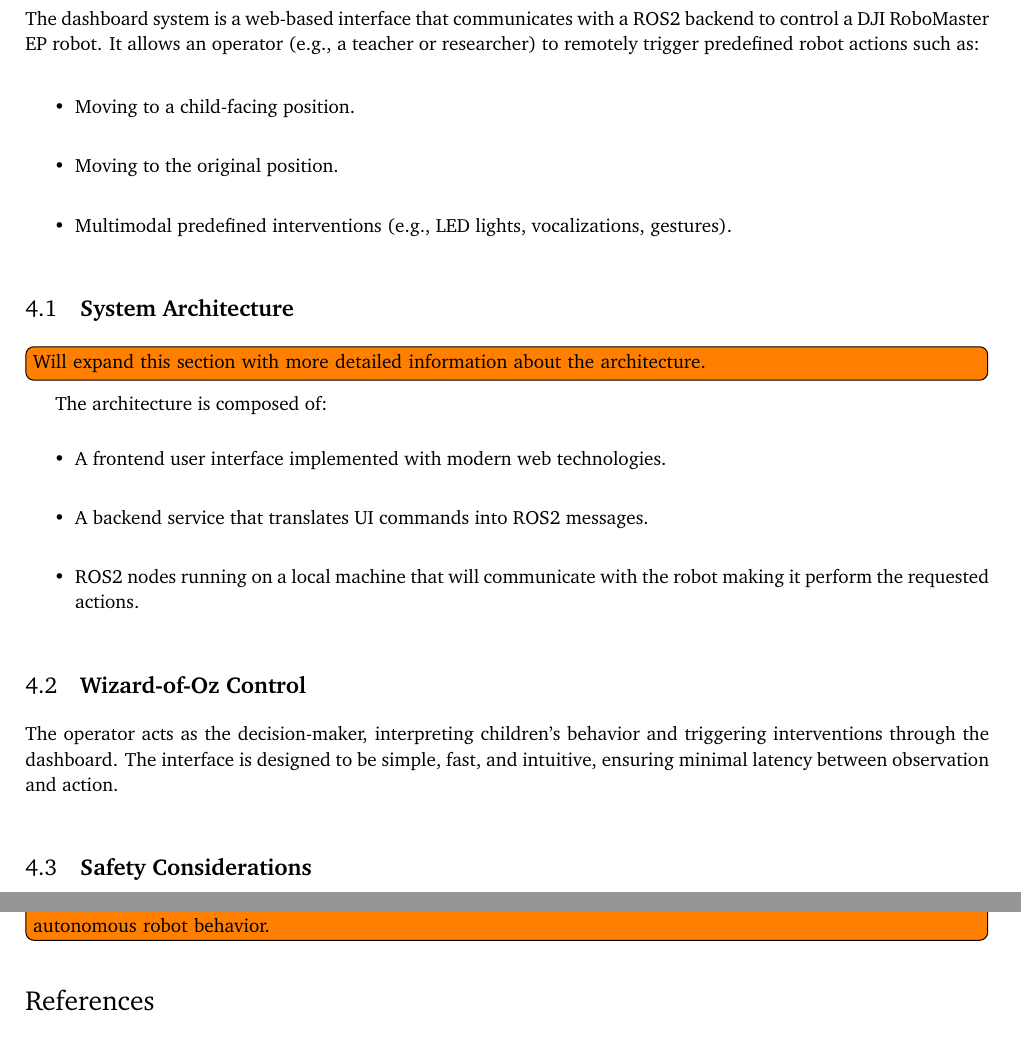
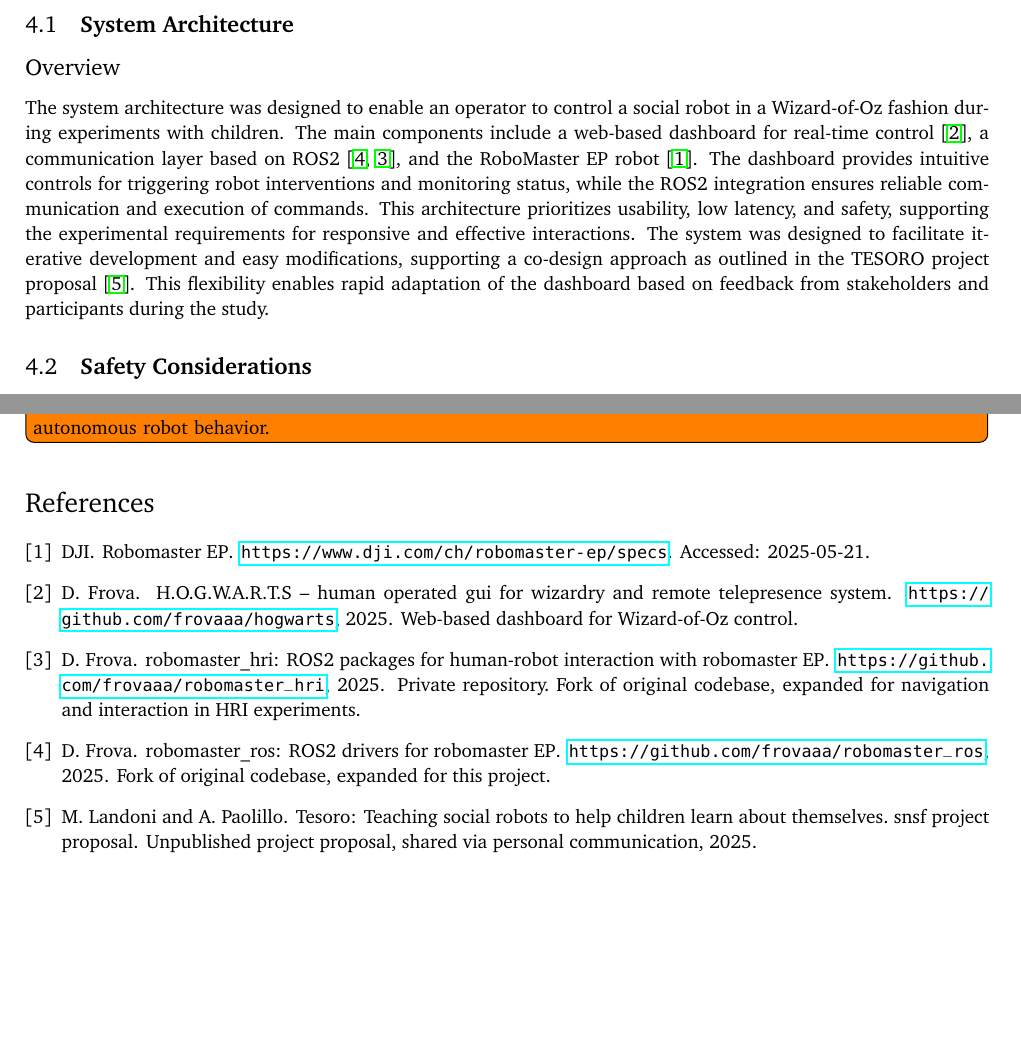
Before and after one commit to frovaaa/BachelorThesis-Report, a LaTeX document (bachelorproject.tex, which reads references.bib): two parts of pages 4 and 6 of 6 before the commit and two parts of pages 4 and 5 of 5 after it, joined at a grey line, cut at the place of the change, the shorter picture padded with empty space. Compiled offline with pdfLaTeX.

Commit message:
System Architecture Overview

```diff
--- a/bachelorproject.tex
+++ b/bachelorproject.tex
@@ -73,25 +73,18 @@ This report provides the foundational knowledge for implementing later stages of
 
 \section{\textbf{System Design and Implementation}}\label{sec:system}
 
-The dashboard system is a web-based interface that communicates with a ROS2 backend to control a DJI RoboMaster EP robot. It allows an operator (e.g., a teacher or researcher) to remotely trigger predefined robot actions such as:
+\subsection{\textbf{System Architecture}}
+\subsection*{Overview}
+The system architecture was designed to enable an operator to control a social robot in a Wizard-of-Oz fashion during experiments with children.
+The main components include a web-based dashboard for real-time control~\cite{frovaaa2025hogwarts}, a communication layer based on ROS2~\cite{frovaaa2025robomaster, frovaaa2025robomasterhri}, and the RoboMaster EP robot~\cite{djirobomasterep}.
+The dashboard provides intuitive controls for triggering robot interventions and monitoring status, while the ROS2 integration ensures reliable communication and execution of commands.
+This architecture prioritizes usability, low latency, and safety, supporting the experimental requirements for responsive and effective interactions.
+The system was designed to facilitate iterative development and easy modifications, supporting a co-design approach as outlined in the TESORO project proposal~\cite{landoni2025tesoro}.
+This flexibility enables rapid adaptation of the dashboard based on feedback from stakeholders and participants during the study.
 
-\begin{itemize}
-    \item Moving to a child-facing position.
-    \item Moving to the original position.
-    \item Multimodal predefined interventions (e.g., LED lights, vocalizations, gestures).
-\end{itemize}
 
-\subsection{\textbf{System Architecture}}
-\todo[inline]{Will expand this section with more detailed information about the architecture.}
-The architecture is composed of:
-\begin{itemize}
-    \item A frontend user interface implemented with modern web technologies.
-    \item A backend service that translates UI commands into ROS2 messages.
-    \item ROS2 nodes running on a local machine that will communicate with the robot making it perform the requested actions.
-\end{itemize}
-
-\subsection{\textbf{Wizard-of-Oz Control}}
-The operator acts as the decision-maker, interpreting children's behavior and triggering interventions through the dashboard. The interface is designed to be simple, fast, and intuitive, ensuring minimal latency between observation and action.
+% \subsection{\textbf{Wizard-of-Oz Control}}
+% The operator acts as the decision-maker, interpreting children's behavior and triggering interventions through the dashboard. The interface is designed to be simple, fast, and intuitive, ensuring minimal latency between observation and action.
 
 \subsection{\textbf{Safety Considerations}}
 Movement commands are speed-limited to ensure child safety.
--- a/references.bib
+++ b/references.bib
@@ -15,2 +10,6 @@
+  title        = {robomaster\_ros: {ROS2} drivers for RoboMaster {EP}},
+  howpublished = {\url{https://github.com/frovaaa/robomaster_ros}},
+  note         = {Fork of original codebase, expanded for this project},
+  year         = {2025}
 }
 
@@ -25 +18,5 @@
+  title        = {robomaster\_hri: {ROS2} packages for Human-Robot Interaction with RoboMaster {EP}},
+  howpublished = {\url{https://github.com/frovaaa/robomaster_hri}},
+  note         = {Private repository. Fork of original codebase, expanded for navigation and interaction in HRI experiments},
+  year         = {2025}
 }
@@ -25,0 +40,12 @@
+  title        = {{H.O.G.W.A.R.T.S} -- Human Operated GUI for Wizardry and Remote Telepresence System},
+  howpublished = {\url{https://github.com/frovaaa/hogwarts}},
+  note         = {Web-based dashboard for Wizard-of-Oz control},
+  year         = {2025}
+}
+
+@unpublished{landoni2025tesoro,
+  author = {Monica Landoni and Antonio Paolillo},
+  title  = {TESORO: TEaching SOcial RObots to help children learn about themselves. SNSF Project Proposal},
+  note   = {Unpublished project proposal, shared via personal communication},
+  year   = {2025}
+}
```
Also changed, not shown: bachelorproject.pdf, references.bib (46 more changed lines).
